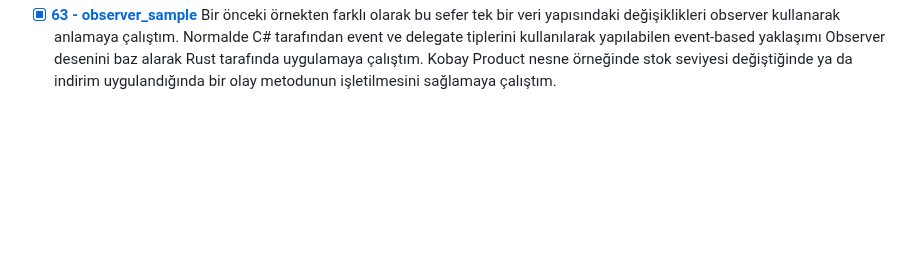
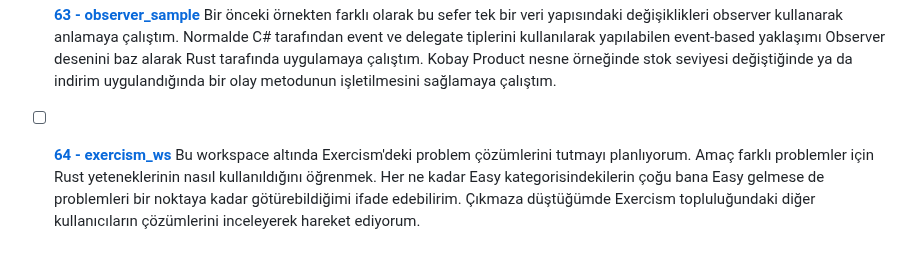
Before and after one commit to buraksenyurt/rust-farm, a Markdown page: Practices/README.md, the part around the change. Drawn GitHub-style; blank space fills up the shorter version.

```diff
--- a/Practices/README.md
+++ b/Practices/README.md
@@ -63,3 +63,4 @@
 - [x] **[61 - math_lab](https://github.com/buraksenyurt/rust-farm/tree/main/Practices/math-lab)** Virtual Workspace üzerinde çalışma konusunun incelendiği basit örnektir.
 - [x] **[62 - observable_vec](https://github.com/buraksenyurt/rust-farm/tree/main/Practices/observable_vec)** Birden fazla thread'in güvenli bir şekilde erişebildiği bir Vector dizisinde, bir değişiklik olduğunda bunu algılayabileceğimiz mekanizmayı Observer deseni uygulayarak anlamaya çalıştım.
 - [x] **[63 - observer_sample](https://github.com/buraksenyurt/rust-farm/tree/main/Practices/observer_sample)** Bir önceki örnekten farklı olarak bu sefer tek bir veri yapısındaki değişiklikleri observer kullanarak anlamaya çalıştım. Normalde C# tarafından event ve delegate tiplerini kullanılarak yapılabilen event-based yaklaşımı Observer desenini baz alarak Rust tarafında uygulamaya çalıştım. Kobay Product nesne örneğinde stok seviyesi değiştiğinde ya da indirim uygulandığında bir olay metodunun işletilmesini sağlamaya çalıştım.
+- [ ] **[64 - exercism_ws](https://github.com/buraksenyurt/rust-farm/tree/main/Practices/exercism_ws)** Bu workspace altında Exercism'deki problem çözümlerini tutmayı planlıyorum. Amaç farklı problemler için Rust yeteneklerinin nasıl kullanıldığını öğrenmek. Her ne kadar Easy kategorisindekilerin çoğu bana Easy gelmese de problemleri bir noktaya kadar götürebildiğimi ifade edebilirim. Çıkmaza düştüğümde Exercism topluluğundaki diğer kullanıcıların çözümlerini inceleyerek hareket ediyorum.
```
